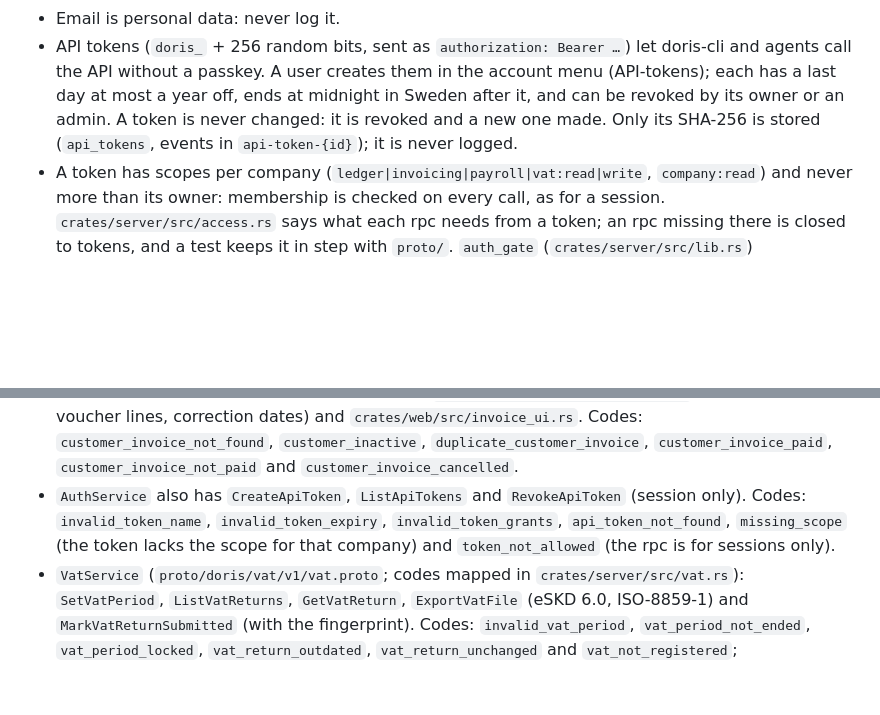
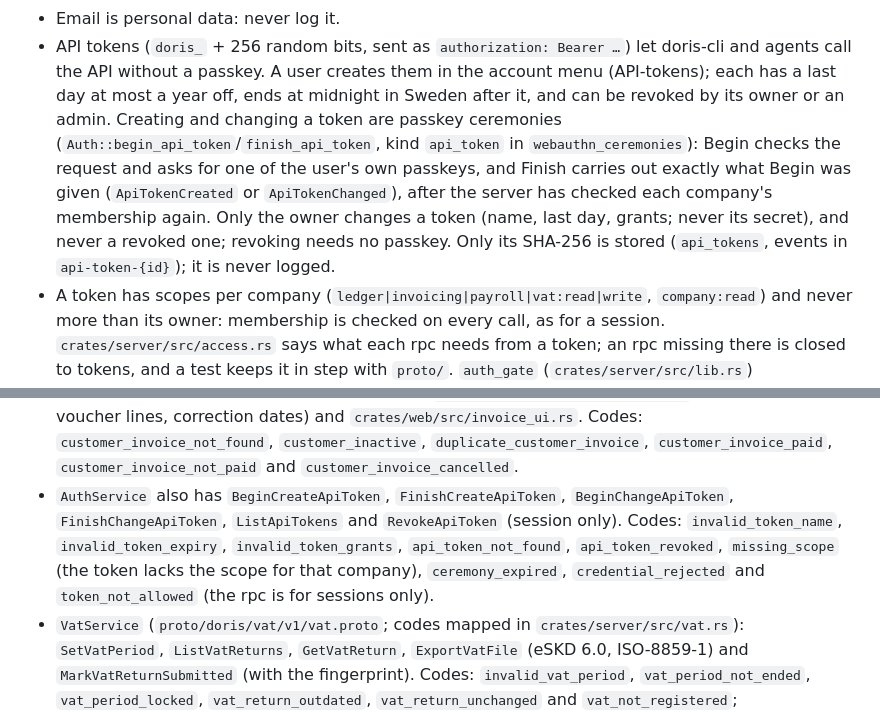
Before and after one commit to hartwigcarlsson/doris, a Markdown page: AGENTS.md, 2 parts joined by grey strips. Rendered like a GitHub page; blank space fills up the shorter version.

Commit message:
Document changing API tokens with a passkey in AGENTS.md
Co-Authored-By: Claude Opus 5.5 <noreply@anthropic.com>
Claude-Session: https://claude.ai/code/session_01GGh5ZH92u9PPnjiByuz674

```diff
--- a/AGENTS.md
+++ b/AGENTS.md
@@ -190,8 +190,14 @@ e2e/                Playwright tests (virtual WebAuthn authenticator)
   …`) let doris-cli and agents call the API without a passkey. A user
   creates them in the account menu (API-tokens); each has a last day at
   most a year off, ends at midnight in Sweden after it, and can be revoked
-  by its owner or an admin. A token is never changed: it is revoked and a
-  new one made. Only its SHA-256 is stored (`api_tokens`, events in
+  by its owner or an admin. Creating and changing a token are passkey ceremonies
+  (`Auth::begin_api_token`/`finish_api_token`, kind `api_token` in
+  `webauthn_ceremonies`): Begin checks the request and asks for one of the
+  user's own passkeys, and Finish carries out exactly what Begin was given
+  (`ApiTokenCreated` or `ApiTokenChanged`), after the server has checked
+  each company's membership again. Only the owner changes a token (name,
+  last day, grants; never its secret), and never a revoked one; revoking
+  needs no passkey. Only its SHA-256 is stored (`api_tokens`, events in
   `api-token-{id}`); it is never logged.
 - A token has scopes per company (`ledger|invoicing|payroll|vat:read|write`,
   `company:read`) and never more than its owner: membership is checked on
@@ -259,11 +265,13 @@ e2e/                Playwright tests (virtual WebAuthn authenticator)
   `customer_invoice_not_found`, `customer_inactive`,
   `duplicate_customer_invoice`, `customer_invoice_paid`,
   `customer_invoice_not_paid` and `customer_invoice_cancelled`.
-- `AuthService` also has `CreateApiToken`, `ListApiTokens` and
+- `AuthService` also has `BeginCreateApiToken`, `FinishCreateApiToken`,
+  `BeginChangeApiToken`, `FinishChangeApiToken`, `ListApiTokens` and
   `RevokeApiToken` (session only). Codes: `invalid_token_name`,
   `invalid_token_expiry`, `invalid_token_grants`, `api_token_not_found`,
-  `missing_scope` (the token lacks the scope for that company) and
-  `token_not_allowed` (the rpc is for sessions only).
+  `api_token_revoked`, `missing_scope` (the token lacks the scope for that
+  company), `ceremony_expired`, `credential_rejected` and `token_not_allowed`
+  (the rpc is for sessions only).
 - `VatService` (`proto/doris/vat/v1/vat.proto`; codes mapped in
   `crates/server/src/vat.rs`): `SetVatPeriod`, `ListVatReturns`,
   `GetVatReturn`, `ExportVatFile` (eSKD 6.0, ISO-8859-1) and
```
